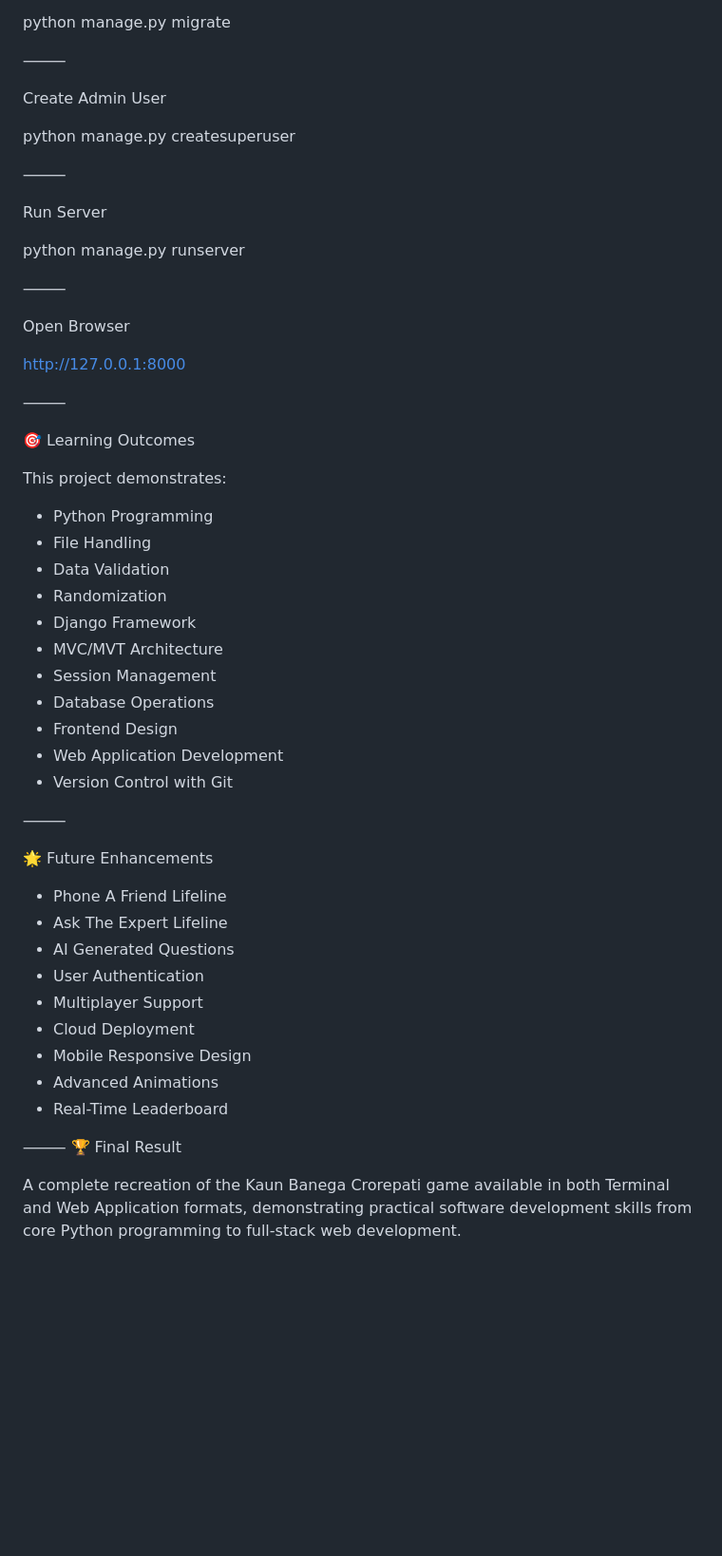
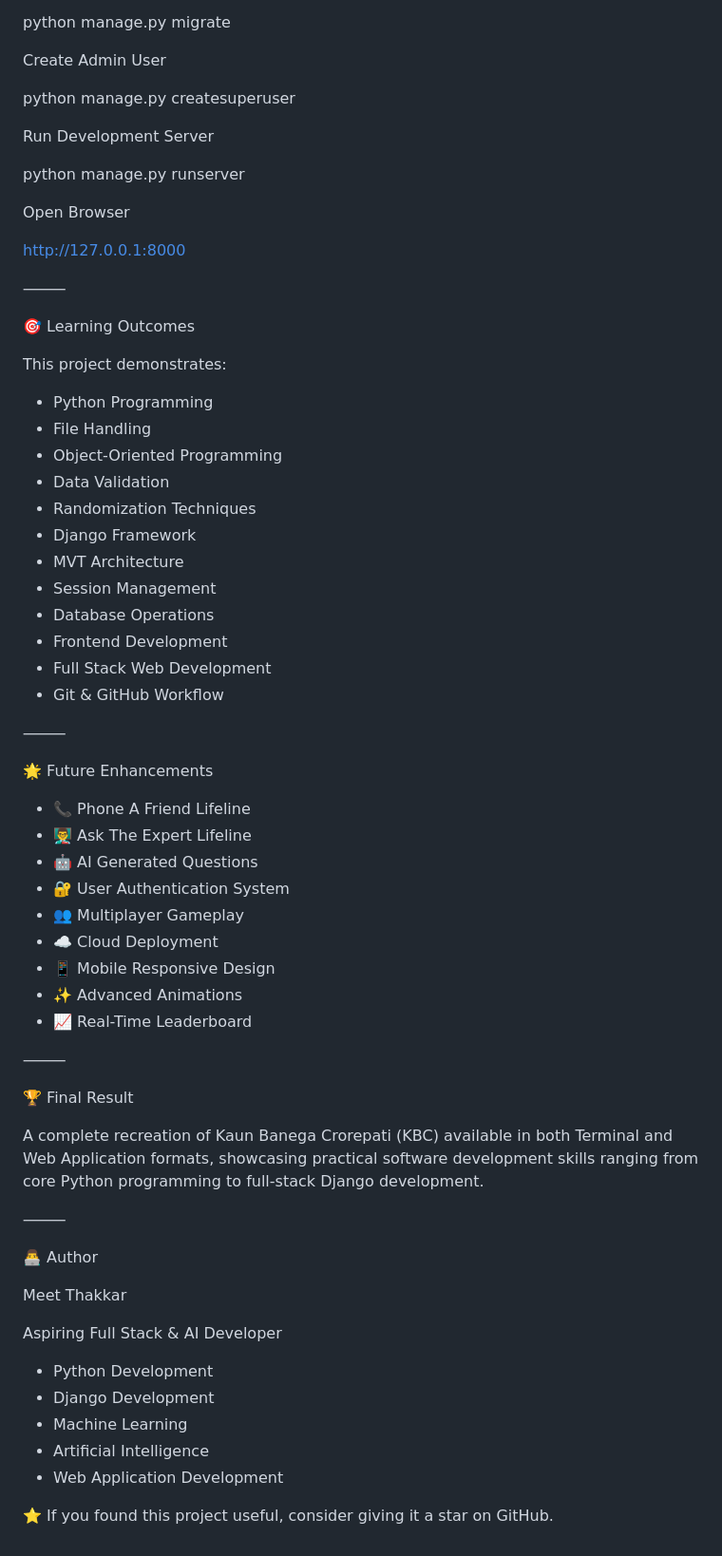
Before and after one commit to Meet15-tech/KBC-CLONE, a Markdown page: README.md, the part around one of its changes. Shown at 95% size. Drawn GitHub-style; blank space fills up the shorter version.

```diff
--- a/README.md
+++ b/README.md
@@ -332,19 +277,13 @@ Run Migrations
 
 python manage.py migrate
-
-⸻
 
 Create Admin User
 
 python manage.py createsuperuser
 
-⸻
-
-Run Server
+Run Development Server
 
 python manage.py runserver
-
-⸻
 
 Open Browser
 
@@ -358,31 +297,49 @@ This project demonstrates:
 
 * Python Programming
 * File Handling
+* Object-Oriented Programming
 * Data Validation
-* Randomization
+* Randomization Techniques
 * Django Framework
-* MVC/MVT Architecture
+* MVT Architecture
 * Session Management
 * Database Operations
-* Frontend Design
-* Web Application Development
-* Version Control with Git
+* Frontend Development
+* Full Stack Web Development
+* Git & GitHub Workflow
 
 ⸻
 
 🌟 Future Enhancements
 
-* Phone A Friend Lifeline
-* Ask The Expert Lifeline
-* AI Generated Questions
-* User Authentication
-* Multiplayer Support
-* Cloud Deployment
-* Mobile Responsive Design
-* Advanced Animations
-* Real-Time Leaderboard
+* 📞 Phone A Friend Lifeline
+* 👨‍🏫 Ask The Expert Lifeline
+* 🤖 AI Generated Questions
+* 🔐 User Authentication System
+* 👥 Multiplayer Gameplay
+* ☁️ Cloud Deployment
+* 📱 Mobile Responsive Design
+* ✨ Advanced Animations
+* 📈 Real-Time Leaderboard
 
 ⸻
+
 🏆 Final Result
 
-A complete recreation of the Kaun Banega Crorepati game available in both Terminal and Web Application formats, demonstrating practical software development skills from core Python programming to full-stack web development.
+A complete recreation of Kaun Banega Crorepati (KBC) available in both Terminal and Web Application formats, showcasing practical software development skills ranging from core Python programming to full-stack Django development.
+
+⸻
+
+👨‍💻 Author
+
+Meet Thakkar
+
+Aspiring Full Stack & AI Developer
+
+* Python Development
+* Django Development
+* Machine Learning
+* Artificial Intelligence
+* Web Application Development
+
+⭐ If you found this project useful, consider giving it a star on GitHub.
```
Also changed, not shown: other parts of README.md (+84 -139 lines).
